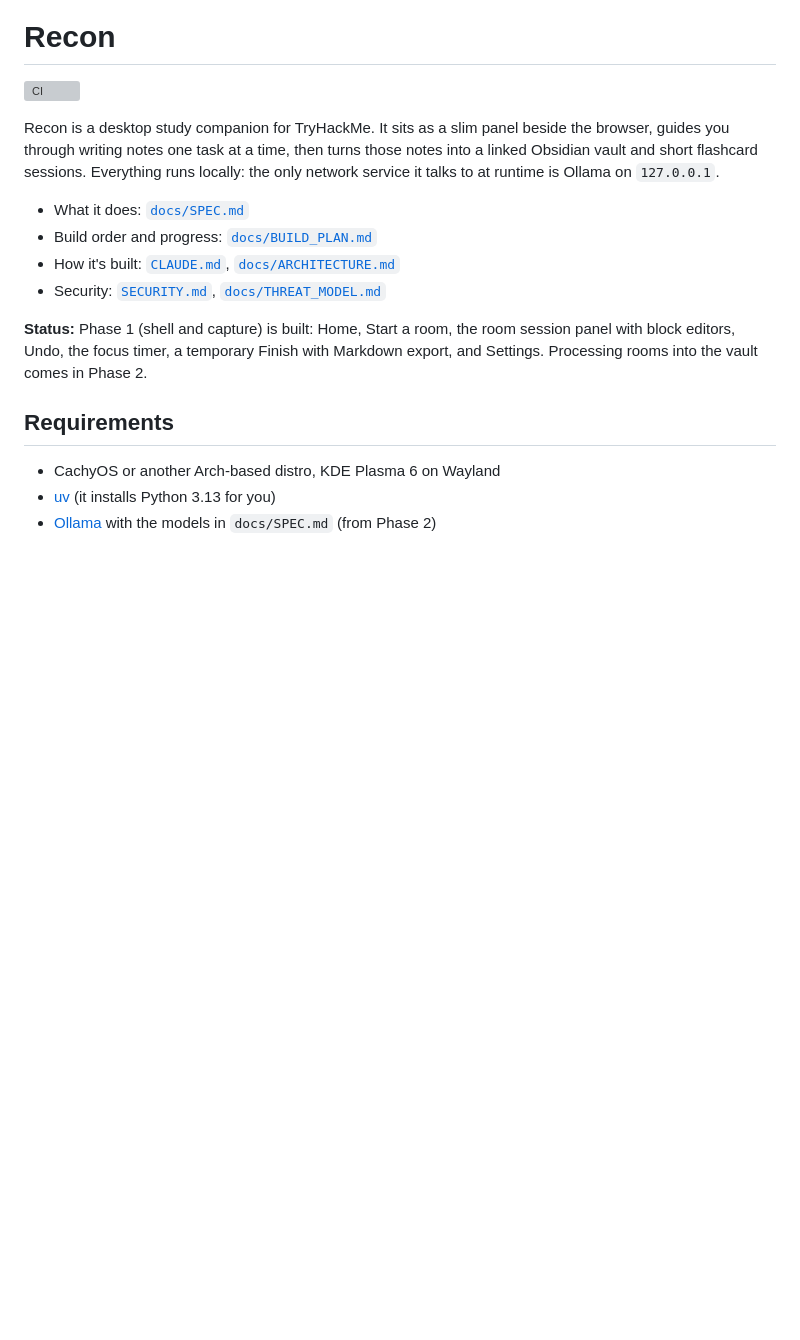
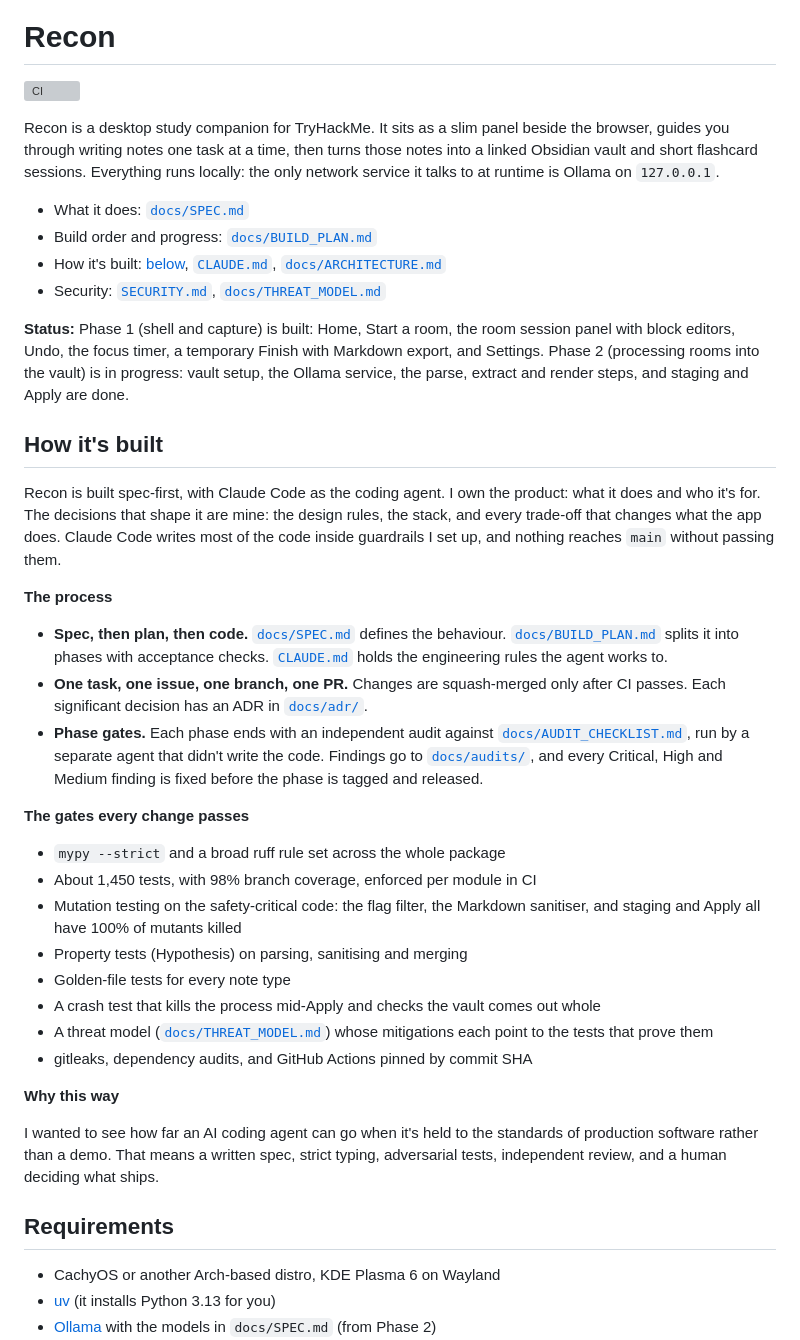
Before and after one commit to tylerlight071/recon, a Markdown page: README.md, the part around the change. GitHub-like rendering; blank space fills up the shorter version; grey boxes are pictures that could not be loaded.

Commit message:
docs(readme): add a "How it's built" section
Describes the workflow: spec first, Claude Code as the coding agent under the
rules in CLAUDE.md, one issue and PR per task, independent audits at each
phase gate, and the checks every change passes. Also brings the status line
up to date with Phase 2's progress.

Co-Authored-By: Claude Opus 5.5 <noreply@anthropic.com>

```diff
--- a/README.md
+++ b/README.md
@@ -6,10 +6,35 @@ Recon is a desktop study companion for TryHackMe. It sits as a slim panel beside
 
 - What it does: [`docs/SPEC.md`](docs/SPEC.md)
 - Build order and progress: [`docs/BUILD_PLAN.md`](docs/BUILD_PLAN.md)
-- How it's built: [`CLAUDE.md`](CLAUDE.md), [`docs/ARCHITECTURE.md`](docs/ARCHITECTURE.md)
+- How it's built: [below](#how-its-built), [`CLAUDE.md`](CLAUDE.md), [`docs/ARCHITECTURE.md`](docs/ARCHITECTURE.md)
 - Security: [`SECURITY.md`](SECURITY.md), [`docs/THREAT_MODEL.md`](docs/THREAT_MODEL.md)
 
-**Status:** Phase 1 (shell and capture) is built: Home, Start a room, the room session panel with block editors, Undo, the focus timer, a temporary Finish with Markdown export, and Settings. Processing rooms into the vault comes in Phase 2.
+**Status:** Phase 1 (shell and capture) is built: Home, Start a room, the room session panel with block editors, Undo, the focus timer, a temporary Finish with Markdown export, and Settings. Phase 2 (processing rooms into the vault) is in progress: vault setup, the Ollama service, the parse, extract and render steps, and staging and Apply are done.
+
+## How it's built
+
+Recon is built spec-first, with Claude Code as the coding agent. I own the product: what it does and who it's for. The decisions that shape it are mine: the design rules, the stack, and every trade-off that changes what the app does. Claude Code writes most of the code inside guardrails I set up, and nothing reaches `main` without passing them.
+
+**The process**
+
+- **Spec, then plan, then code.** [`docs/SPEC.md`](docs/SPEC.md) defines the behaviour. [`docs/BUILD_PLAN.md`](docs/BUILD_PLAN.md) splits it into phases with acceptance checks. [`CLAUDE.md`](CLAUDE.md) holds the engineering rules the agent works to.
+- **One task, one issue, one branch, one PR.** Changes are squash-merged only after CI passes. Each significant decision has an ADR in [`docs/adr/`](docs/adr/).
+- **Phase gates.** Each phase ends with an independent audit against [`docs/AUDIT_CHECKLIST.md`](docs/AUDIT_CHECKLIST.md), run by a separate agent that didn't write the code. Findings go to [`docs/audits/`](docs/audits/), and every Critical, High and Medium finding is fixed before the phase is tagged and released.
+
+**The gates every change passes**
+
+- `mypy --strict` and a broad ruff rule set across the whole package
+- About 1,450 tests, with 98% branch coverage, enforced per module in CI
+- Mutation testing on the safety-critical code: the flag filter, the Markdown sanitiser, and staging and Apply all have 100% of mutants killed
+- Property tests (Hypothesis) on parsing, sanitising and merging
+- Golden-file tests for every note type
+- A crash test that kills the process mid-Apply and checks the vault comes out whole
+- A threat model ([`docs/THREAT_MODEL.md`](docs/THREAT_MODEL.md)) whose mitigations each point to the tests that prove them
+- gitleaks, dependency audits, and GitHub Actions pinned by commit SHA
+
+**Why this way**
+
+I wanted to see how far an AI coding agent can go when it's held to the standards of production software rather than a demo. That means a written spec, strict typing, adversarial tests, independent review, and a human deciding what ships.
 
 ## Requirements
 
```
